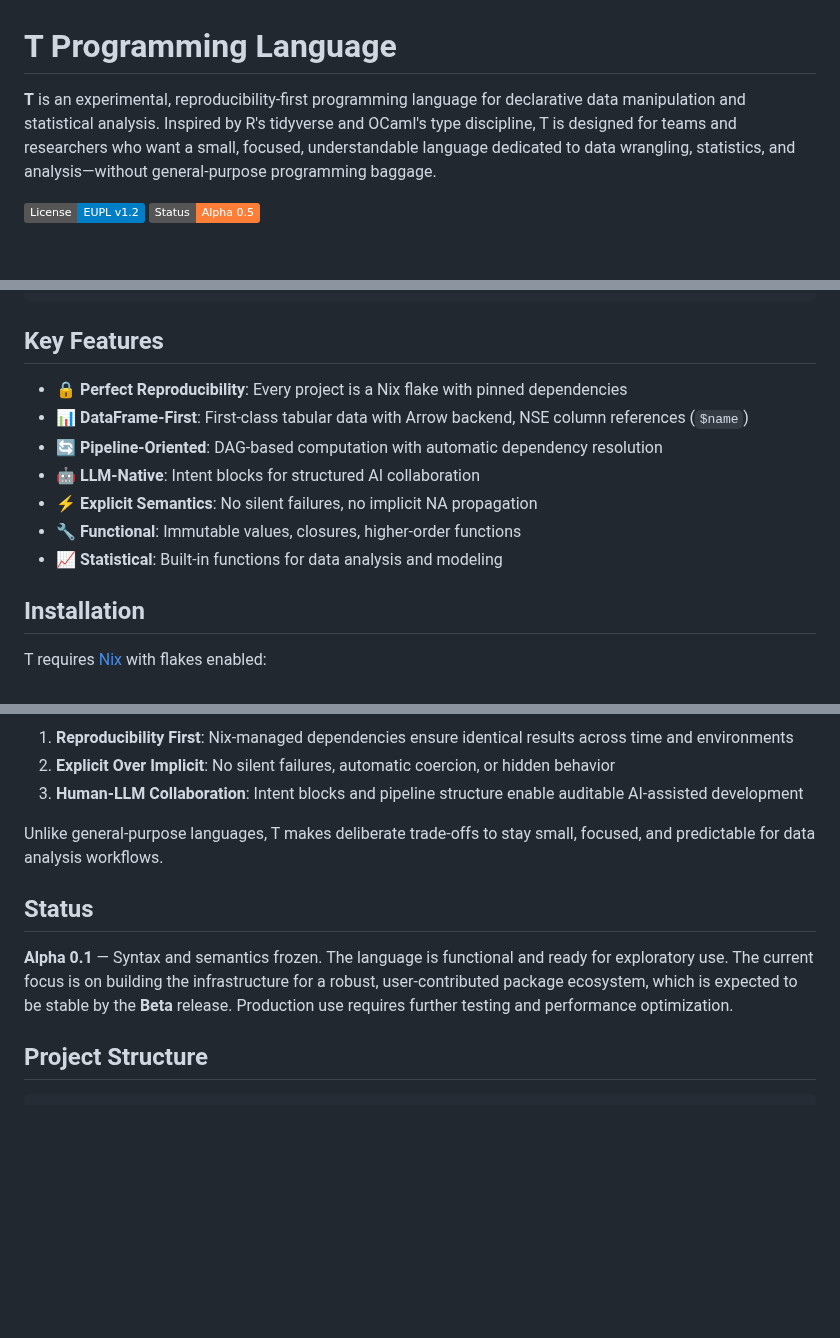
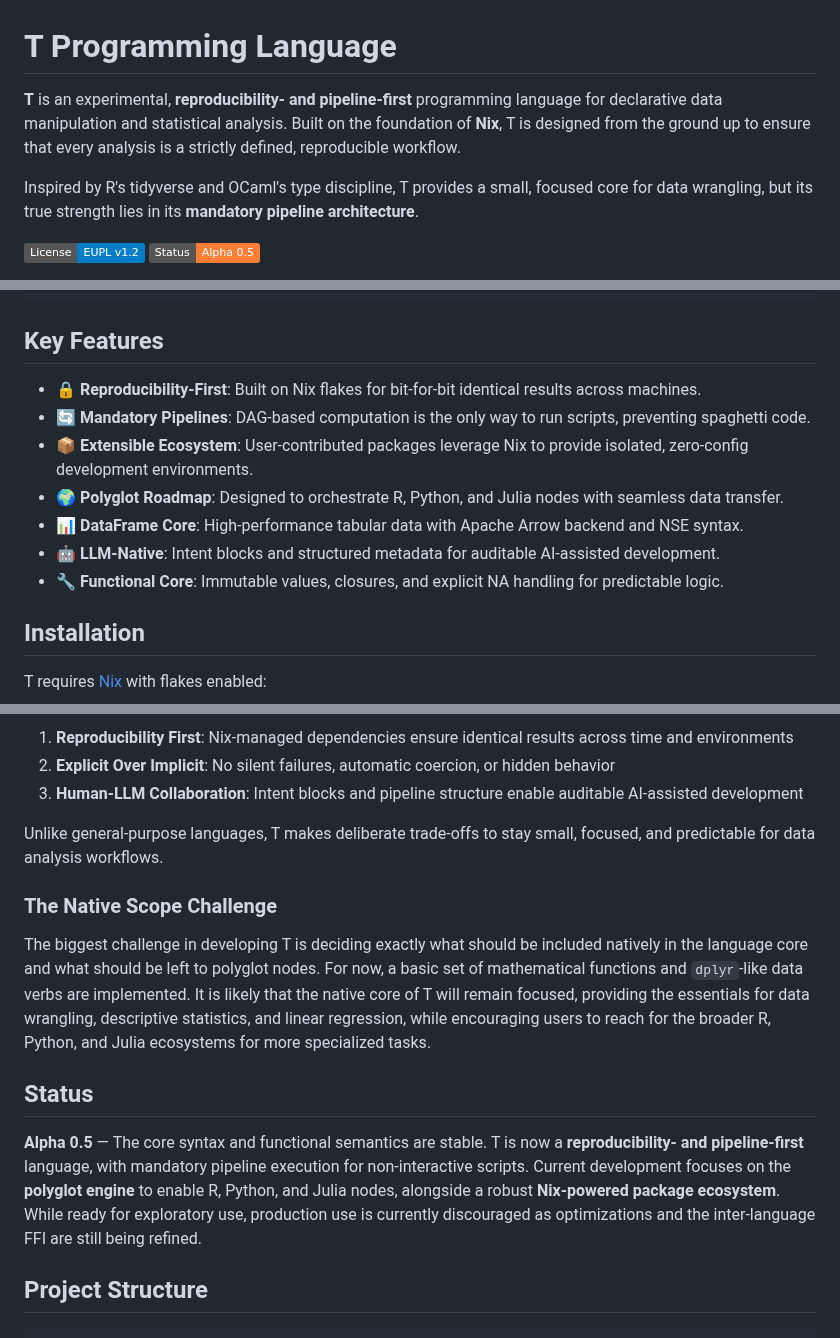
Before and after one commit to b-rodrigues/tlang, a Markdown page: README.md, 3 parts joined by grey strips. Drawn GitHub-style; badges without logos; blank space fills up the shorter version.

```diff
--- a/README.md
+++ b/README.md
@@ -1,6 +1,8 @@
 # T Programming Language
 
-**T** is an experimental, reproducibility-first programming language for declarative data manipulation and statistical analysis. Inspired by R's tidyverse and OCaml's type discipline, T is designed for teams and researchers who want a small, focused, understandable language dedicated to data wrangling, statistics, and analysis—without general-purpose programming baggage.
+**T** is an experimental, **reproducibility- and pipeline-first** programming language for declarative data manipulation and statistical analysis. Built on the foundation of **Nix**, T is designed from the ground up to ensure that every analysis is a strictly defined, reproducible workflow.
+
+Inspired by R's tidyverse and OCaml's type discipline, T provides a small, focused core for data wrangling, but its true strength lies in its **mandatory pipeline architecture**.
 
 [![License: EUPL v1.2](https://img.shields.io/badge/License-EUPL%20v1.2-blue.svg)](LICENSE)
 [![Status: Alpha](https://img.shields.io/badge/Status-Alpha%200.5-orange.svg)](https://tstats-project.org)
@@ -119,13 +144,13 @@ model = lm(data = df, formula = salary ~ age)
 
 ## Key Features
 
-- **🔒 Perfect Reproducibility**: Every project is a Nix flake with pinned dependencies
-- **📊 DataFrame-First**: First-class tabular data with Arrow backend, NSE column references (`$name`)
-- **🔄 Pipeline-Oriented**: DAG-based computation with automatic dependency resolution
-- **🤖 LLM-Native**: Intent blocks for structured AI collaboration
-- **⚡ Explicit Semantics**: No silent failures, no implicit NA propagation
-- **🔧 Functional**: Immutable values, closures, higher-order functions
-- **📈 Statistical**: Built-in functions for data analysis and modeling
+- **🔒 Reproducibility-First**: Built on Nix flakes for bit-for-bit identical results across machines.
+- **🔄 Mandatory Pipelines**: DAG-based computation is the only way to run scripts, preventing spaghetti code.
+- **📦 Extensible Ecosystem**: User-contributed packages leverage Nix to provide isolated, zero-config development environments.
+- **🌍 Polyglot Roadmap**: Designed to orchestrate R, Python, and Julia nodes with seamless data transfer.
+- **📊 DataFrame Core**: High-performance tabular data with Apache Arrow backend and NSE syntax.
+- **🤖 LLM-Native**: Intent blocks and structured metadata for auditable AI-assisted development.
+- **🔧 Functional Core**: Immutable values, closures, and explicit NA handling for predictable logic.
 
 ## Installation
 
@@ -273,9 +298,13 @@ T is built on three core principles:
 
 Unlike general-purpose languages, T makes deliberate trade-offs to stay small, focused, and predictable for data analysis workflows.
 
+### The Native Scope Challenge
+
+The biggest challenge in developing T is deciding exactly what should be included natively in the language core and what should be left to polyglot nodes. For now, a basic set of mathematical functions and `dplyr`-like data verbs are implemented. It is likely that the native core of T will remain focused, providing the essentials for data wrangling, descriptive statistics, and linear regression, while encouraging users to reach for the broader R, Python, and Julia ecosystems for more specialized tasks.
+
 ## Status
 
-**Alpha 0.1** — Syntax and semantics frozen. The language is functional and ready for exploratory use. The current focus is on building the infrastructure for a robust, user-contributed package ecosystem, which is expected to be stable by the **Beta** release. Production use requires further testing and performance optimization.
+**Alpha 0.5** — The core syntax and functional semantics are stable. T is now a **reproducibility- and pipeline-first** language, with mandatory pipeline execution for non-interactive scripts. Current development focuses on the **polyglot engine** to enable R, Python, and Julia nodes, alongside a robust **Nix-powered package ecosystem**. While ready for exploratory use, production use is currently discouraged as optimizations and the inter-language FFI are still being refined.
 
 ## Project Structure
 
```
Also changed, not shown: other parts of README.md (+35 -12 lines).
